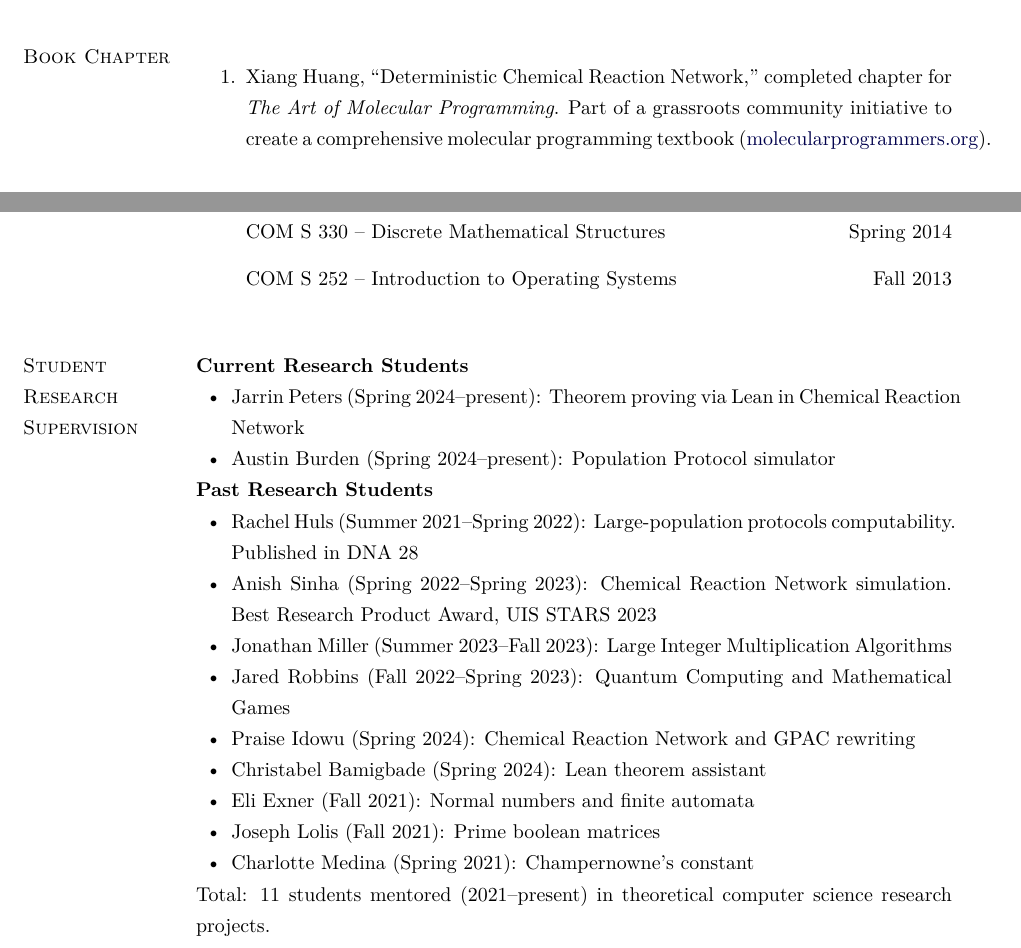
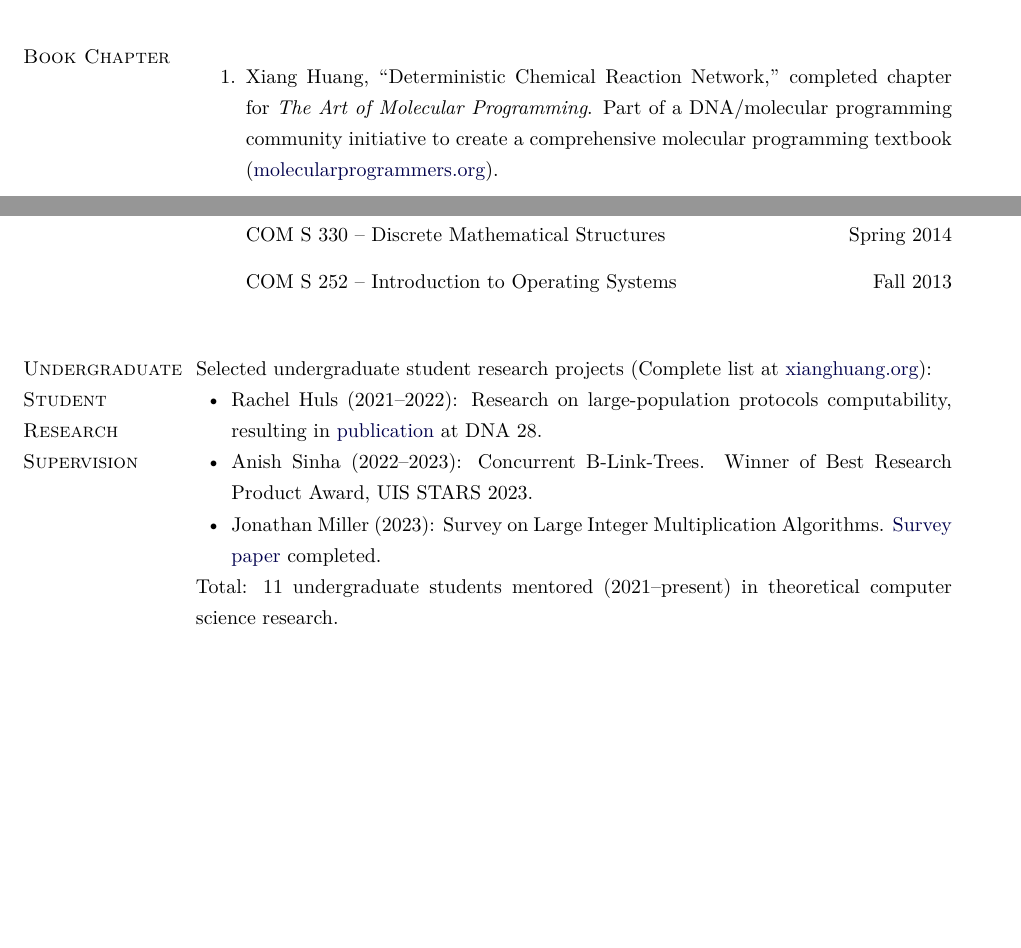
Before and after one commit to xiangyazi24/site, a LaTeX CV (cv/Xiang_Huang_CV.tex): two parts of pages 3 and 4 of 4, joined at a grey line, cut so that both start at the same text, the shorter picture padded with empty space. Compiled offline with XeLaTeX.

Commit message:
update the website with book section.

```diff
--- a/cv/Xiang_Huang_CV.tex
+++ b/cv/Xiang_Huang_CV.tex
@@ -339,7 +339,7 @@ UIS and University of Illinois System Internal Support:
 
 \section{Book Chapter}
 \begin{etaremune}
-    \item Xiang Huang, ``Deterministic Chemical Reaction Network,'' completed chapter for \textit{The Art of Molecular Programming}. Part of a grassroots community initiative to create a comprehensive molecular programming textbook (\href{https://molecularprogrammers.org/#aomp}{molecularprogrammers.org}).
+    \item Xiang Huang, ``Deterministic Chemical Reaction Network,'' completed chapter for \textit{The Art of Molecular Programming}. Part of a DNA/molecular programming community initiative to create a comprehensive molecular programming textbook (\href{https://molecularprogrammers.org/#aomp}{molecularprogrammers.org}).
 \end{etaremune}
 
 \section{Awards}
@@ -387,26 +387,14 @@ UIS and University of Illinois System Internal Support:
 \item[] COM S 252 -- Introduction to Operating Systems \hfill {Fall 2013}
 \end{itemize}
 
-\section{Student Research Supervision}
-
-\textbf{Current Research Students}
+\section{Undergraduate Student Research Supervision}
+Selected undergraduate student research projects (Complete list at \href{https://www.xianghuang.org/mypages/research.html}{xianghuang.org}):
 \begin{innerlist}
-\item Jarrin Peters (Spring 2024--present): Theorem proving via Lean in Chemical Reaction Network
-\item Austin Burden (Spring 2024--present): Population Protocol simulator
+\item Rachel Huls (2021--2022): Research on large-population protocols computability, resulting in \href{https://arxiv.org/abs/2206.06594}{publication} at DNA 28.
+\item Anish Sinha (2022--2023): Concurrent B-Link-Trees. Winner of Best Research Product Award, UIS STARS 2023.
+\item Jonathan Miller (2023): Survey on Large Integer Multiplication Algorithms. \href{https://www.xianghuang.org/mypages/files/Mul_Survey.pdf}{Survey paper} completed.
 \end{innerlist}
 
-\textbf{Past Research Students}
-\begin{innerlist}
-\item Rachel Huls (Summer 2021--Spring 2022): Large-population protocols computability. Published in DNA 28
-\item Anish Sinha (Spring 2022--Spring 2023): Chemical Reaction Network simulation. Best Research Product Award, UIS STARS 2023
-\item Jonathan Miller (Summer 2023--Fall 2023): Large Integer Multiplication Algorithms
-\item Jared Robbins (Fall 2022--Spring 2023): Quantum Computing and Mathematical Games
-\item Praise Idowu (Spring 2024): Chemical Reaction Network and GPAC rewriting
-\item Christabel Bamigbade (Spring 2024): Lean theorem assistant
-\item Eli Exner (Fall 2021): Normal numbers and finite automata
-\item Joseph Lolis (Fall 2021): Prime boolean matrices
-\item Charlotte Medina (Spring 2021): Champernowne's constant
-\end{innerlist}
+Total: 11 undergraduate students mentored (2021--present) in theoretical computer science research.
 
-Total: 11 students mentored (2021--present) in theoretical computer science research projects.
 \end{document}
```
Also changed, not shown: cv/Xiang_Huang_CV.pdf, mypapers/DRAFT-dCRN-short.pdf (added), 1 other file.
